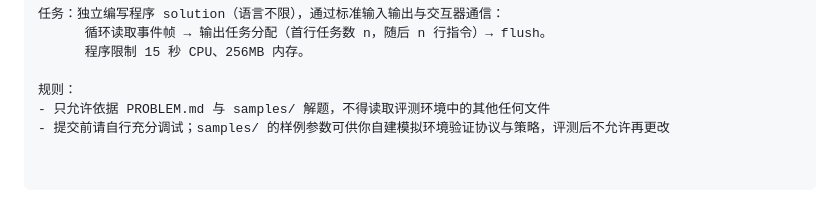
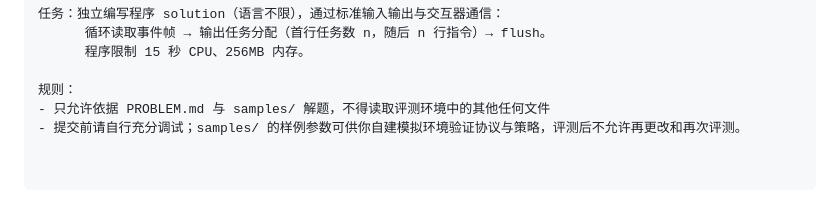
Before and after one commit to exynos967/edgecloud-bench, a Markdown page: README.md, the part around the change. GitHub-like rendering.

```diff
--- a/README.md
+++ b/README.md
@@ -90,4 +90,4 @@ python3 make_handout.py <dir>         # 生成模型侧目录 (只有题面+样
 
 规则：
 - 只允许依据 PROBLEM.md 与 samples/ 解题，不得读取评测环境中的其他任何文件
-- 提交前请自行充分调试；samples/ 的样例参数可供你自建模拟环境验证协议与策略，评测后不允许再更改
+- 提交前请自行充分调试；samples/ 的样例参数可供你自建模拟环境验证协议与策略，评测后不允许再更改和再次评测。
```
